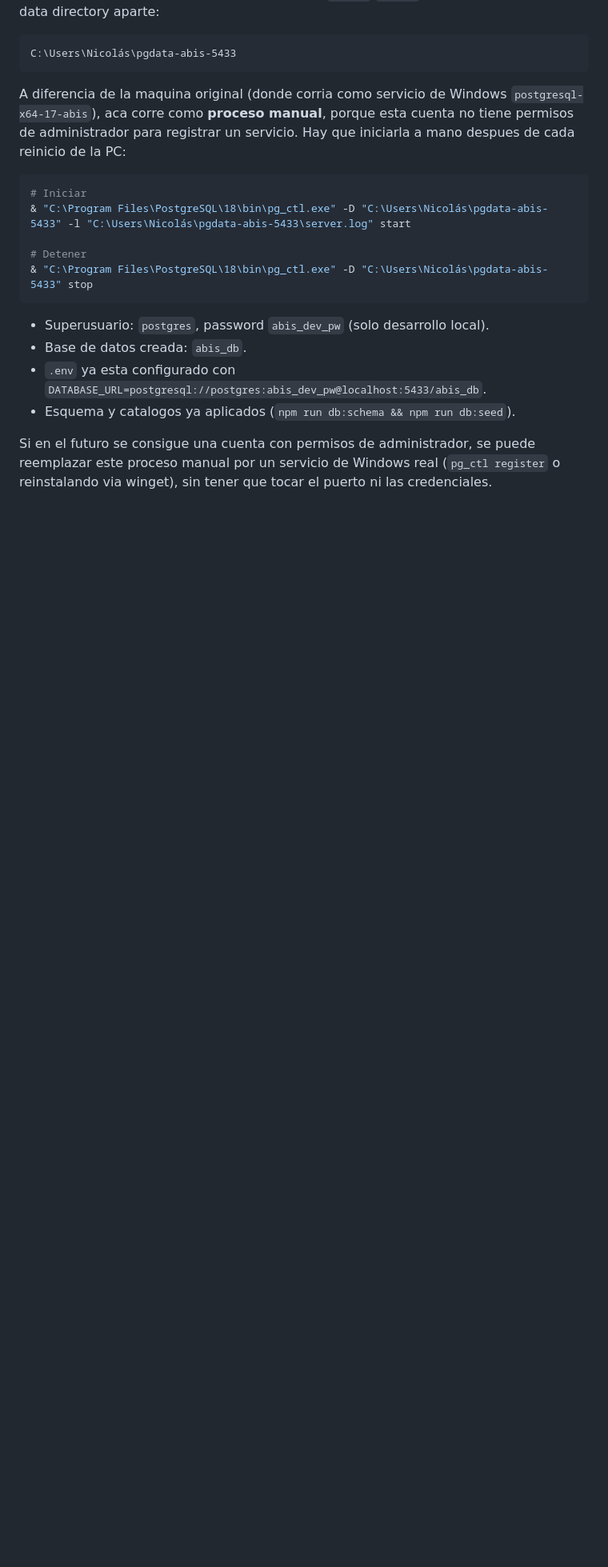
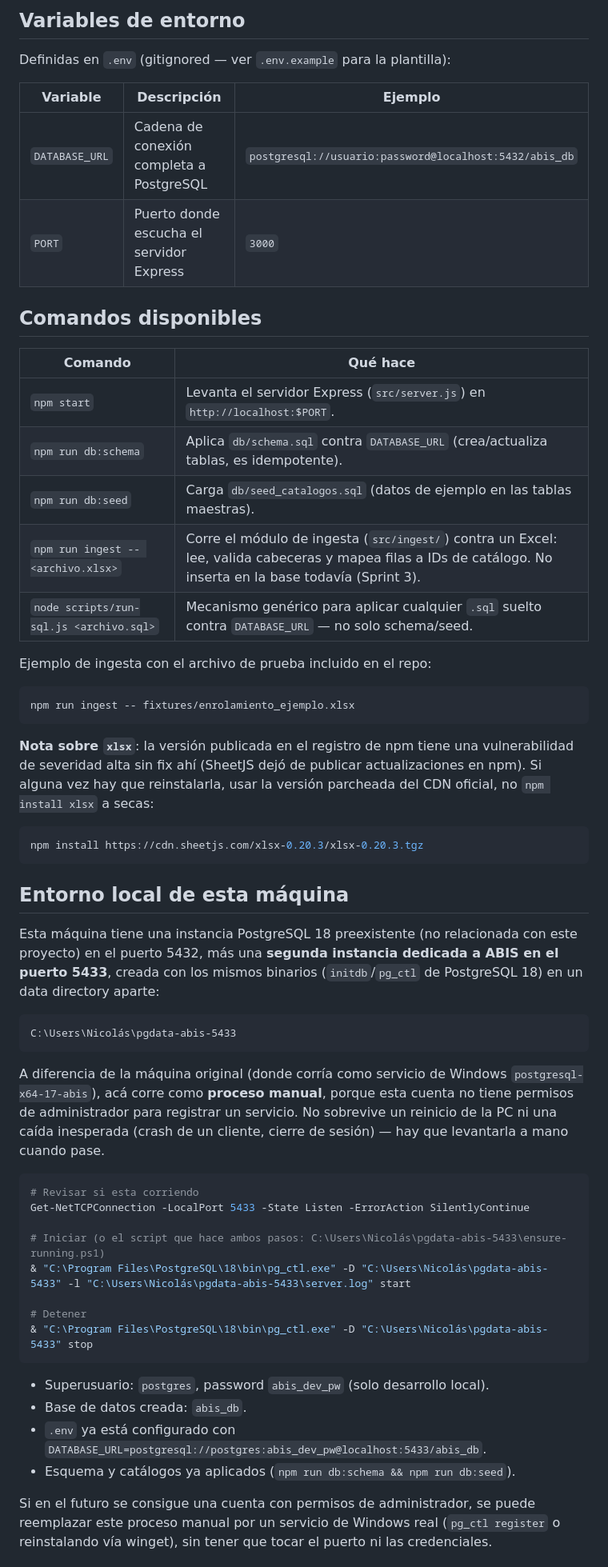
Before and after one commit to NicolasPonceH/Abis-Analisis, a Markdown page: README.md, the part around one of its changes. Shown at 80% size. Drawn GitHub-style; blank space fills up the shorter version.

Commit message:
Ampliar README: tabla de comandos, variables de entorno, troubleshooting y stack tecnologico

````diff
--- a/README.md
+++ b/README.md
@@ -27,16 +54,56 @@ el puerto 5432, mas una **segunda instancia dedicada a ABIS en el puerto 5433**,
+## Variables de entorno
+
+Definidas en `.env` (gitignored — ver `.env.example` para la plantilla):
+
+| Variable | Descripción | Ejemplo |
+|---|---|---|
+| `DATABASE_URL` | Cadena de conexión completa a PostgreSQL | `postgresql://usuario:password@localhost:5432/abis_db` |
+| `PORT` | Puerto donde escucha el servidor Express | `3000` |
+
+## Comandos disponibles
+
+| Comando | Qué hace |
+|---|---|
+| `npm start` | Levanta el servidor Express (`src/server.js`) en `http://localhost:$PORT`. |
+| `npm run db:schema` | Aplica `db/schema.sql` contra `DATABASE_URL` (crea/actualiza tablas, es idempotente). |
+| `npm run db:seed` | Carga `db/seed_catalogos.sql` (datos de ejemplo en las tablas maestras). |
+| `npm run ingest -- <archivo.xlsx>` | Corre el módulo de ingesta (`src/ingest/`) contra un Excel: lee, valida cabeceras y mapea filas a IDs de catálogo. No inserta en la base todavía (Sprint 3). |
+| `node scripts/run-sql.js <archivo.sql>` | Mecanismo genérico para aplicar cualquier `.sql` suelto contra `DATABASE_URL` — no solo schema/seed. |
+
+Ejemplo de ingesta con el archivo de prueba incluido en el repo:
+
+```bash
+npm run ingest -- fixtures/enrolamiento_ejemplo.xlsx
+```
+
+**Nota sobre `xlsx`**: la versión publicada en el registro de npm tiene una vulnerabilidad de
+severidad alta sin fix ahí (SheetJS dejó de publicar actualizaciones en npm). Si alguna vez hay
+que reinstalarla, usar la versión parcheada del CDN oficial, no `npm install xlsx` a secas:
+
+```bash
+npm install https://cdn.sheetjs.com/xlsx-0.20.3/xlsx-0.20.3.tgz
+```
+
+## Entorno local de esta máquina
+
+Esta máquina tiene una instancia PostgreSQL 18 preexistente (no relacionada con este proyecto) en
+el puerto 5432, más una **segunda instancia dedicada a ABIS en el puerto 5433**, creada con los
 mismos binarios (`initdb`/`pg_ctl` de PostgreSQL 18) en un data directory aparte:
 
 ```
 C:\Users\Nicolás\pgdata-abis-5433
 ```
 
-A diferencia de la maquina original (donde corria como servicio de Windows
-`postgresql-x64-17-abis`), aca corre como **proceso manual**, porque esta cuenta no tiene permisos
-de administrador para registrar un servicio. Hay que iniciarla a mano despues de cada reinicio de
-la PC:
+A diferencia de la máquina original (donde corría como servicio de Windows
+`postgresql-x64-17-abis`), acá corre como **proceso manual**, porque esta cuenta no tiene permisos
+de administrador para registrar un servicio. No sobrevive un reinicio de la PC ni una caída
+inesperada (crash de un cliente, cierre de sesión) — hay que levantarla a mano cuando pase.
 
 ```powershell
-# Iniciar
+# Revisar si esta corriendo
+Get-NetTCPConnection -LocalPort 5433 -State Listen -ErrorAction SilentlyContinue
+
+# Iniciar (o el script que hace ambos pasos: C:\Users\Nicolás\pgdata-abis-5433\ensure-running.ps1)
 & "C:\Program Files\PostgreSQL\18\bin\pg_ctl.exe" -D "C:\Users\Nicolás\pgdata-abis-5433" -l "C:\Users\Nicolás\pgdata-abis-5433\server.log" start
 
 # Detener
@@ -45,10 +112,10 @@ la PC:
 
 - Superusuario: `postgres`, password `abis_dev_pw` (solo desarrollo local).
 - Base de datos creada: `abis_db`.
-- `.env` ya esta configurado con `DATABASE_URL=postgresql://postgres:abis_dev_pw@localhost:5433/abis_db`.
-- Esquema y catalogos ya aplicados (`npm run db:schema && npm run db:seed`).
+- `.env` ya está configurado con `DATABASE_URL=postgresql://postgres:abis_dev_pw@localhost:5433/abis_db`.
+- Esquema y catálogos ya aplicados (`npm run db:schema && npm run db:seed`).
 
 Si en el futuro se consigue una cuenta con permisos de administrador, se puede reemplazar este
-proceso manual por un servicio de Windows real (`pg_ctl register` o reinstalando via winget), sin
+proceso manual por un servicio de Windows real (`pg_ctl register` o reinstalando vía winget), sin
 tener que tocar el puerto ni las credenciales.
 
````
Also changed, not shown: other parts of README.md (+68 -39 lines).
